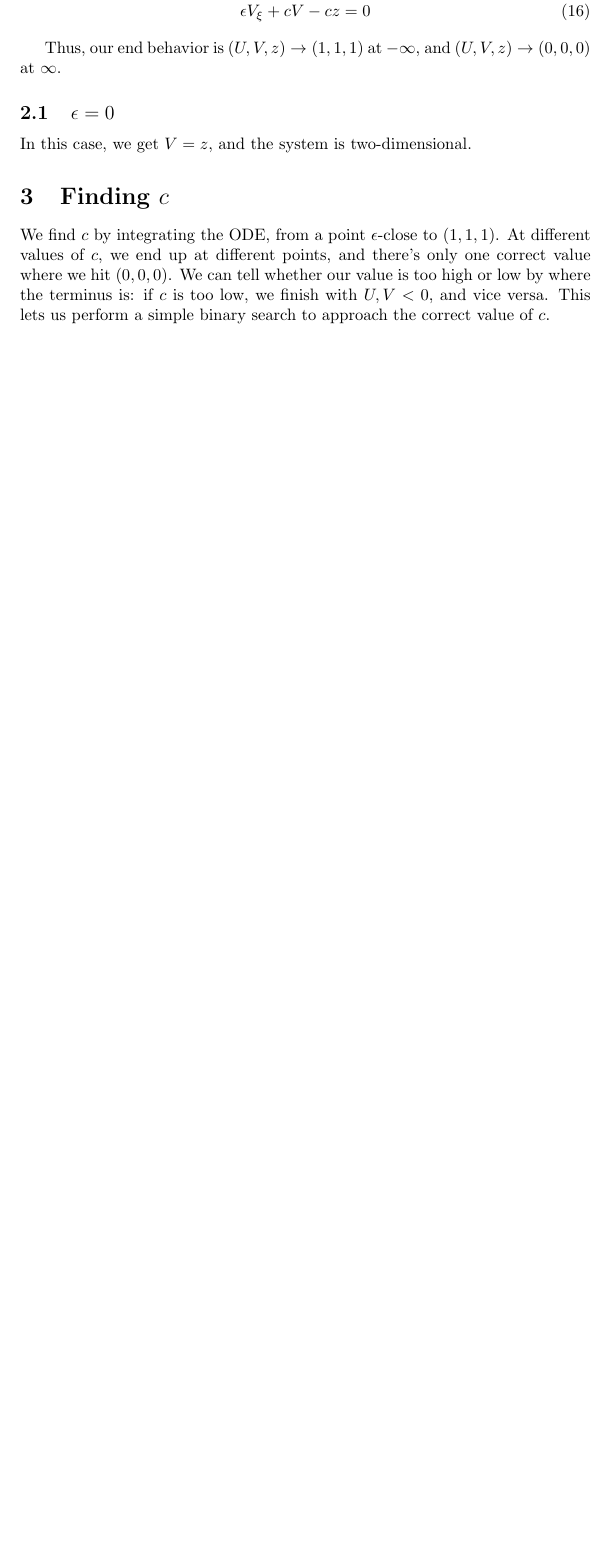
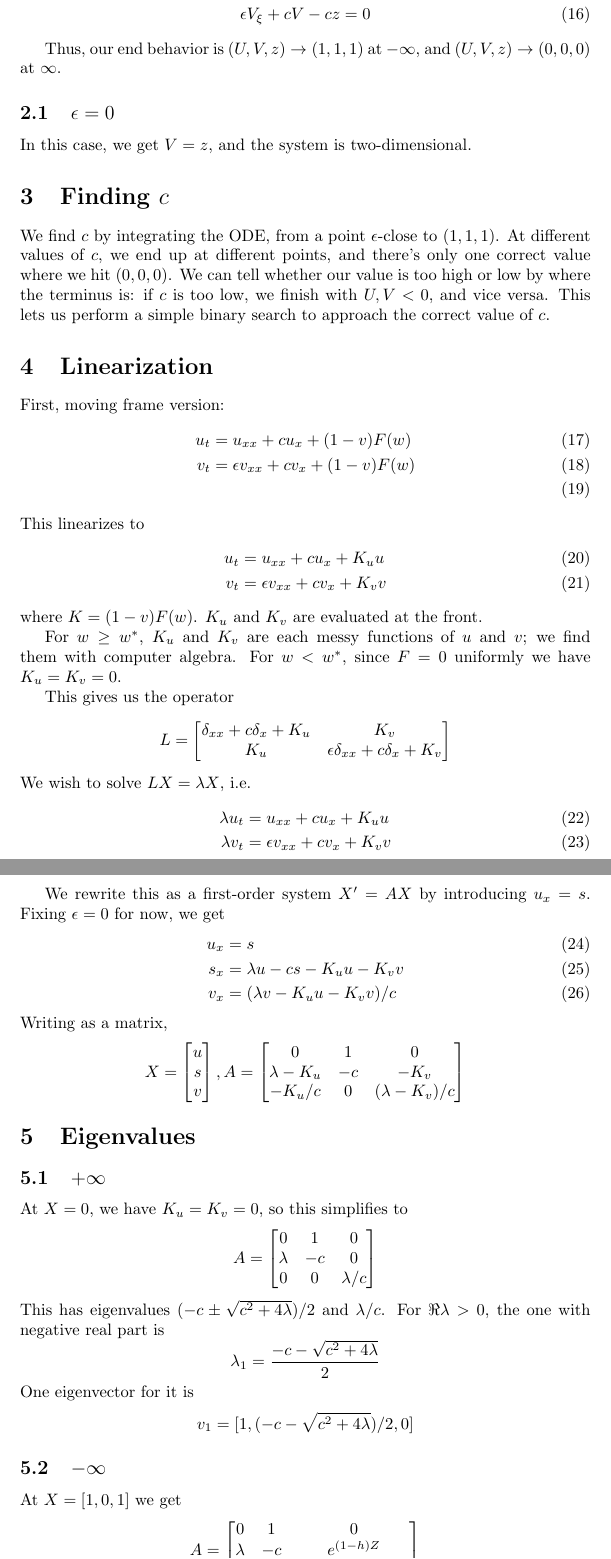
Before and after one commit to croikle/Lafortune-fronts, a LaTeX document (summary.tex): part of page 2 of 2 before the commit and two parts of pages 2 and 3 of 3 after it, the two joined at a grey line, cut so that both start at the same text, the shorter picture padded with empty space. Compiled offline with pdfLaTeX.

Commit message:
write about linearization, eigen*

```diff
--- a/summary.tex
+++ b/summary.tex
@@ -72,4 +72,72 @@ At different values of $c$, we end up at different points, and there's only one
 We can tell whether our value is too high or low by where the terminus is: if $c$ is too low, we finish with $U,V < 0$, and vice versa.  This lets us perform a simple binary search to approach the correct value of $c$.
 
 
+\section{Linearization}
+First, moving frame version:
+\begin{align}
+u_t &= u_{xx} + c u_x + (1-v)F(w) \\
+v_t &= \epsilon v_{xx} + c v_x+ (1-v)F(w)\\
+\end{align}
+This linearizes to
+\begin{align}
+u_t &= u_{xx} + c u_x + K_u u \\
+v_t &= \epsilon v_{xx} + c v_x+ K_v v
+\end{align}
+where $K = (1-v)F(w)$.
+$K_u$ and $K_v$ are evaluated at the front.
 
+For $w \geq w^*$, $K_u$ and $K_v$ are each messy functions of $u$ and $v$; we find them with computer algebra.
+For $w < w^*$, since $F = 0$ uniformly we have $K_u = K_v = 0$.
+
+This gives us the operator
+\[
+L = \begin{bmatrix}
+\delta_{xx} + c \delta_x + K_u  &  K_v  \\
+K_u  &  \epsilon \delta_{xx} + c \delta_x + K_v
+\end{bmatrix}
+\]
+We wish to solve $LX = \lambda X$, i.e.
+\begin{align}
+\lambda u_t &= u_{xx} + c u_x + K_u u \\
+\lambda v_t &= \epsilon v_{xx} + c v_x+ K_v v
+\end{align}
+
+We rewrite this as a first-order system $X' = AX$ by introducing $u_x = s$.  Fixing $\epsilon=0$ for now, we get
+\begin{align}
+u_x &= s \\
+s_x &= \lambda u - c s - K_u u - K_v v \\
+v_x &= (\lambda v - K_u u - K_v v)/c
+\end{align}
+Writing as a matrix,
+\[
+X = \begin{bmatrix}u\\s\\v\end{bmatrix},
+A = \begin{bmatrix}
+0 & 1 & 0 \\
+\lambda - K_u  &  -c  &  -K_v \\
+- K_u/c  &  0  &  (\lambda - K_v)/c
+\end{bmatrix}
+\]
+
+\section{Eigenvalues}
+\subsection{$+\infty$}
+At $X = 0$, we have $K_u = K_v = 0$, so this simplifies to
+\[
+A = \begin{bmatrix}
+0 & 1 & 0 \\
+\lambda &  -c  &  0 \\
+0 &  0  &  \lambda/c
+\end{bmatrix}
+\]
+This has eigenvalues $(-c \pm \sqrt{c^2 + 4 \lambda})/2$ and $\lambda/c$.  For $\Re \lambda > 0$, the one with negative real part is
+\[\lambda_1 = \frac{-c - \sqrt{c^2 + 4 \lambda}}{2}\]
+One eigenvector for it is
+\[v_1 = [1,(-c - \sqrt{c^2 + 4 \lambda})/2,0] \]
+
+\subsection{$-\infty$}
+At $X = [1,0,1]$ we get
+\[
+A = \begin{bmatrix}
+0 & 1 & 0 \\
+\lambda &  -c  &  e^{(1-h)Z} \\
+0 &  0  &  (\lambda + e^{(1-h)Z})/c
+\end{bmatrix}
```
Also changed, not shown: summary.tex (10 more changed lines).
